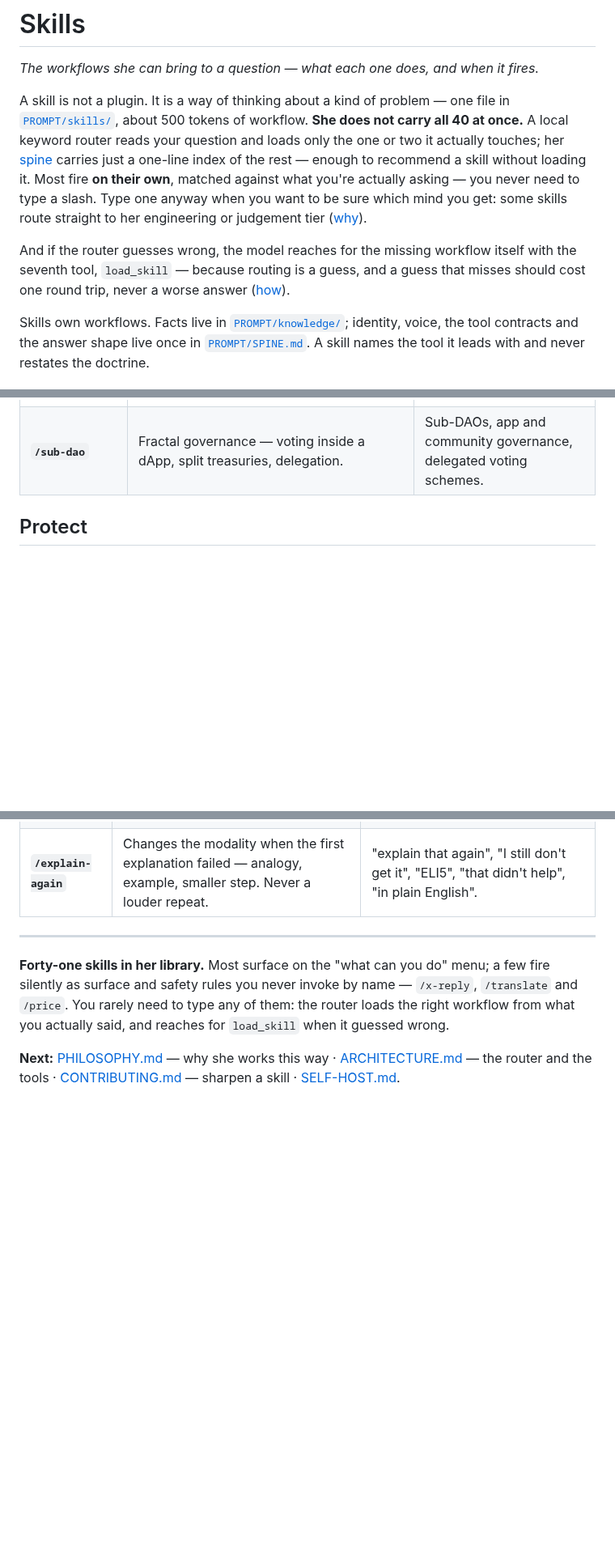
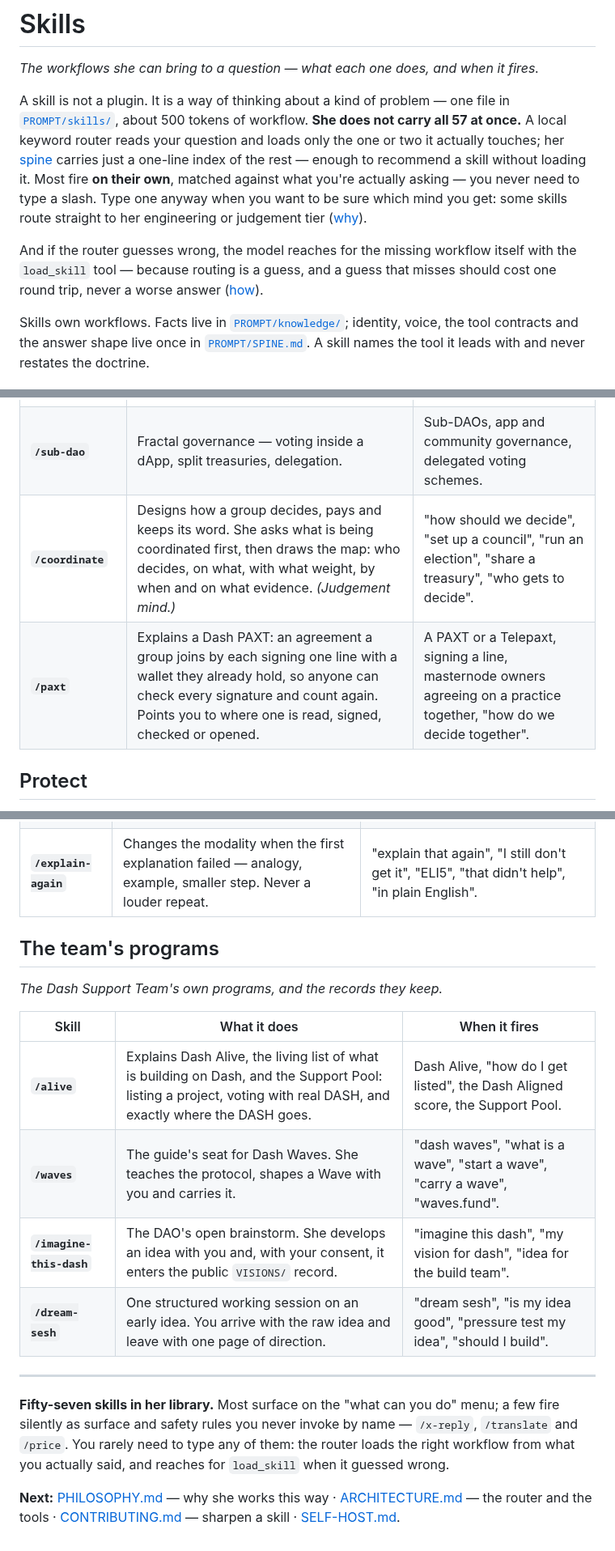
Before and after one commit to InitiumBuilders/Dasha-AI, a Markdown page: docs/SKILLS.md, 3 parts joined by grey strips. Shown at 81% size. GitHub-like rendering; blank space fills up the shorter version.

```diff
--- a/docs/SKILLS.md
+++ b/docs/SKILLS.md
@@ -3,7 +3,7 @@
 *The workflows she can bring to a question — what each one does, and when it fires.*
 
 A skill is not a plugin. It is a way of thinking about a kind of problem — one file in
-[`PROMPT/skills/`](../PROMPT/skills/), about 500 tokens of workflow. **She does not carry all 40
+[`PROMPT/skills/`](../PROMPT/skills/), about 500 tokens of workflow. **She does not carry all 57
 at once.** A local keyword router reads your question and loads only the one or two it actually
 touches; her [spine](../PROMPT/SPINE.md) carries just a one-line index of the rest — enough to
 recommend a skill without loading it. Most fire **on their own**, matched against what you're
@@ -12,8 +12,8 @@ mind you get: some skills route straight to her engineering or judgement tier
 ([why](ARCHITECTURE.md#the-router)).
 
 And if the router guesses wrong, the model reaches for the missing workflow itself with the
-seventh tool, `load_skill` — because routing is a guess, and a guess that misses should cost one
-round trip, never a worse answer ([how](ARCHITECTURE.md#the-seven-tools)).
+`load_skill` tool — because routing is a guess, and a guess that misses should cost one
+round trip, never a worse answer ([how](ARCHITECTURE.md#the-tool-loop)).
 
 Skills own workflows. Facts live in [`PROMPT/knowledge/`](../PROMPT/knowledge/); identity, voice,
 the tool contracts and the answer shape live once in [`PROMPT/SPINE.md`](../PROMPT/SPINE.md). A
@@ -66,6 +74,8 @@ question.*
 | **`/governance-digest`** | A this-cycle voter briefing — triages the whole live ballot into Passing / Close / Notable so a masternode owner can spend votes where they change the outcome. Never a recommendation. | "governance digest", "catch me up on proposals", "close to passing this cycle", "read me the ballot". |
 | **`/proposal-guide`** | Coaches a proposal into its strongest honest form before it costs you the fee. | "how do I submit a proposal", budget asks, drafts, "would the network fund X". |
 | **`/sub-dao`** | Fractal governance — voting inside a dApp, split treasuries, delegation. | Sub-DAOs, app and community governance, delegated voting schemes. |
+| **`/coordinate`** | Designs how a group decides, pays and keeps its word. She asks what is being coordinated first, then draws the map: who decides, on what, with what weight, by when and on what evidence. *(Judgement mind.)* | "how should we decide", "set up a council", "run an election", "share a treasury", "who gets to decide". |
+| **`/paxt`** | Explains a Dash PAXT: an agreement a group joins by each signing one line with a wallet they already hold, so anyone can check every signature and count again. Points you to where one is read, signed, checked or opened. | A PAXT or a Telepaxt, signing a line, masternode owners agreeing on a practice together, "how do we decide together". |
 
 ## Protect
 *The skills where being wrong costs someone real money. She is at her plainest here.*
@@ -99,9 +112,19 @@ question.*
 | **`/is-this-for-me`** | An honest fit check that will tell you Dash is the *wrong* tool when it is — and name the right one. | "is Dash right for", "should I use Dash", "do I even need a blockchain", "why not just use Stripe". |
 | **`/explain-again`** | Changes the modality when the first explanation failed — analogy, example, smaller step. Never a louder repeat. | "explain that again", "I still don't get it", "ELI5", "that didn't help", "in plain English". |
 
+## The team's programs
+*The Dash Support Team's own programs, and the records they keep.*
+
+| Skill | What it does | When it fires |
+|---|---|---|
+| **`/alive`** | Explains Dash Alive, the living list of what is building on Dash, and the Support Pool: listing a project, voting with real DASH, and exactly where the DASH goes. | Dash Alive, "how do I get listed", the Dash Aligned score, the Support Pool. |
+| **`/waves`** | The guide's seat for Dash Waves. She teaches the protocol, shapes a Wave with you and carries it. | "dash waves", "what is a wave", "start a wave", "carry a wave", "waves.fund". |
+| **`/imagine-this-dash`** | The DAO's open brainstorm. She develops an idea with you and, with your consent, it enters the public `VISIONS/` record. | "imagine this dash", "my vision for dash", "idea for the build team". |
+| **`/dream-sesh`** | One structured working session on an early idea. You arrive with the raw idea and leave with one page of direction. | "dream sesh", "is my idea good", "pressure test my idea", "should I build". |
+
 ---
 
-**Forty-one skills in her library.** Most surface on the "what can you do" menu; a few fire
+**Fifty-seven skills in her library.** Most surface on the "what can you do" menu; a few fire
 silently as surface and safety rules you never invoke by name — `/x-reply`, `/translate` and
 `/price`. You rarely need to type any of them: the router loads the right workflow from what you
 actually said, and reaches for `load_skill` when it guessed wrong.
```
Also changed, not shown: other parts of docs/SKILLS.md (+11 -0 lines), README.md (+2 -2 lines), docs/SKILL-HORIZONS.md (+4 -0 lines).
